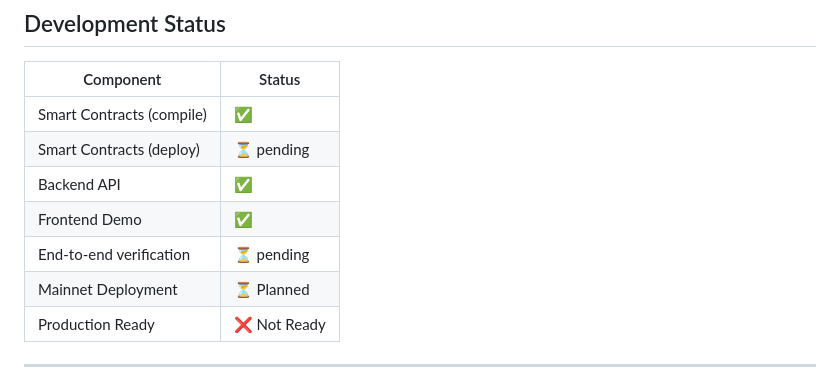
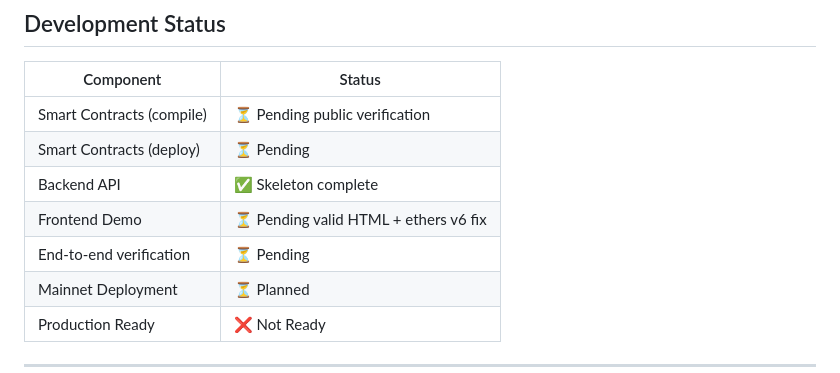
Before and after one commit to jerrysohigh-create/magne-agent-pay-demo, a Markdown page: README.md, the part around the change. Rendered like a GitHub page.

Commit message:
Fix: ethers v6 CDN + BrowserProvider + README status

```diff
--- a/README.md
+++ b/README.md
@@ -256,11 +256,11 @@ Emits `AITaskReceiptCreated(receiptId, taskId, user, provider, agent, serviceTyp
 
 | Component | Status |
 |-----------|--------|
-| Smart Contracts (compile) | ✅ |
-| Smart Contracts (deploy) | ⏳ pending |
-| Backend API | ✅ |
-| Frontend Demo | ✅ |
-| End-to-end verification | ⏳ pending |
+| Smart Contracts (compile) | ⏳ Pending public verification |
+| Smart Contracts (deploy) | ⏳ Pending |
+| Backend API | ✅ Skeleton complete |
+| Frontend Demo | ⏳ Pending valid HTML + ethers v6 fix |
+| End-to-end verification | ⏳ Pending |
 | Mainnet Deployment | ⏳ Planned |
 | Production Ready | ❌ Not Ready |
 
```
